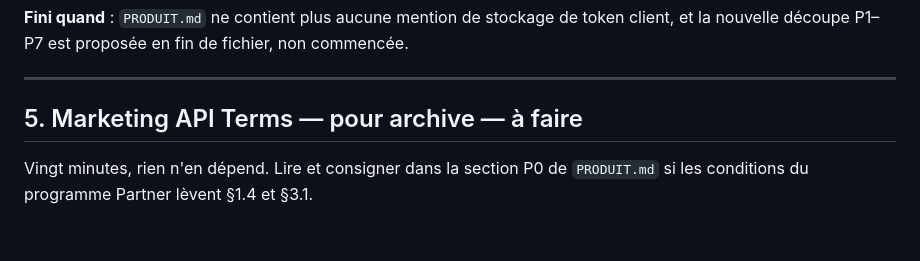
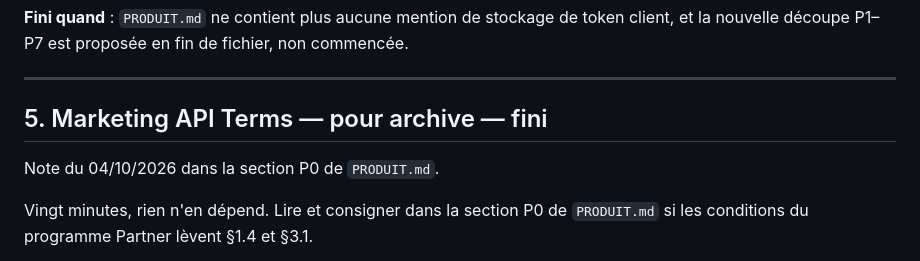
Before and after one commit to GAUSS-TPAC/PostAgent, a Markdown page: files/BACKLOG.md, the part around the change. GitHub-like rendering; blank space fills up the shorter version.

```diff
--- a/files/BACKLOG.md
+++ b/files/BACKLOG.md
@@ -81,7 +81,9 @@ fichier, non commencée.
 
 ---
 
-## 5. Marketing API Terms — pour archive — à faire
+## 5. Marketing API Terms — pour archive — fini
+
+Note du 04/10/2026 dans la section P0 de `PRODUIT.md`.
 
 Vingt minutes, rien n'en dépend. Lire et consigner dans la section P0 de
 `PRODUIT.md` si les conditions du programme Partner lèvent §1.4 et §3.1.
```
Also changed, not shown: files/JOURNAL.md (+29 -0 lines), files/PRODUIT.md (+35 -0 lines).
